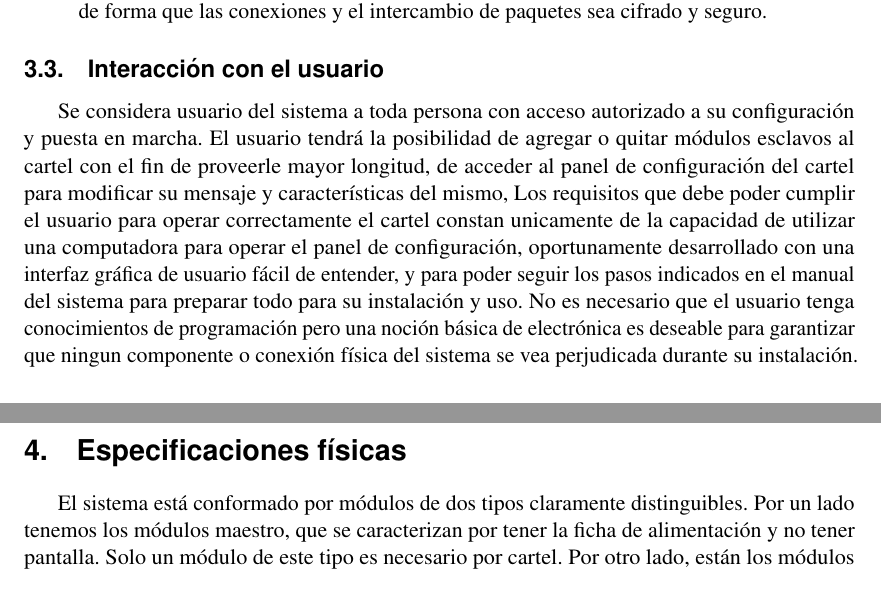
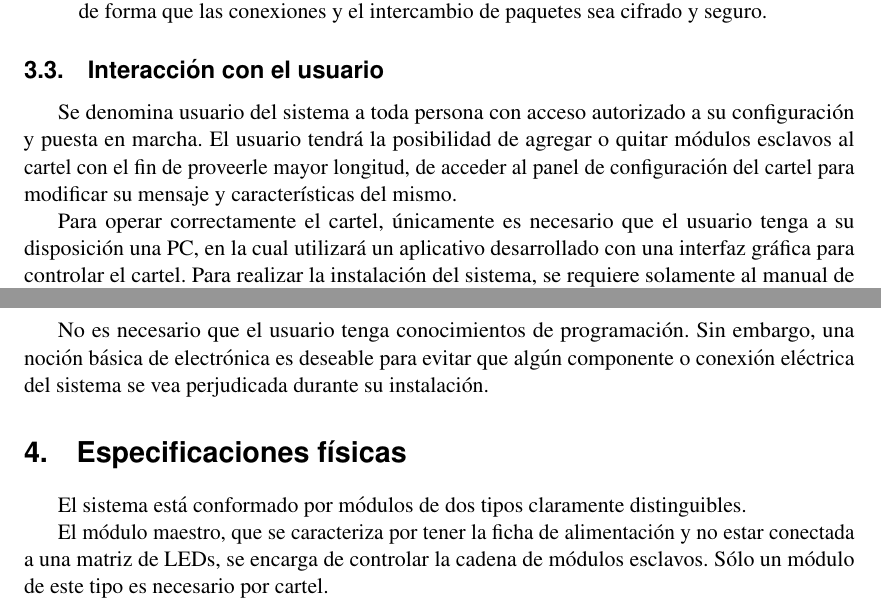
Before and after one commit to TPI-2017/informe-final, a LaTeX document (entregable.tex, which reads requerimientos.tex): two parts of pages 6 and 7 of 54, joined at a grey line, cut so that both start at the same text. Compiled offline with pdfLaTeX.

Commit message:
Algunos cambios de palabras y ruptura en parrafos

```diff
--- a/requerimientos.tex
+++ b/requerimientos.tex
@@ -18,13 +18,18 @@
 	\item El sistema entero no debe consumir mas de 30 Watts bajo operación normal.
 	\item El sistema deberá ser capaz de aceptar sólo conexiones por TLS \cite{TLS} de forma que las conexiones y el intercambio de paquetes sea cifrado y seguro.
 \end{itemize}
-% TODO: Hacer diagramas de caso de uso
+
 \subsection{Interacción con el usuario}
 
-	Se considera usuario del sistema a toda persona con acceso autorizado a su configuración y puesta en marcha. El usuario tendrá la posibilidad de agregar o quitar módulos esclavos al cartel con el fin de proveerle mayor longitud, de acceder al panel de configuración del cartel para modificar su mensaje y características del mismo, Los requisitos que debe poder cumplir el usuario para operar correctamente el cartel constan unicamente de la capacidad de utilizar una computadora para operar el panel de configuración, oportunamente desarrollado con una interfaz gráfica de usuario fácil de entender, y para poder seguir los pasos indicados en el manual del sistema para preparar todo para su instalación y uso. No es necesario que el usuario tenga conocimientos de programación pero una noción básica de electrónica es deseable para garantizar que ningun componente o conexión física del sistema se vea perjudicada durante su instalación.
+	Se denomina usuario del sistema a toda persona con acceso autorizado a su configuración y puesta en marcha.	El usuario tendrá la posibilidad de agregar o quitar módulos esclavos al cartel con el fin de proveerle mayor longitud, de acceder al panel de configuración del cartel para modificar su mensaje y características del mismo.
+
+	Para operar correctamente el cartel, únicamente es necesario que el usuario tenga a su disposición una PC, en la cual utilizará un aplicativo desarrollado con una interfaz gráfica para controlar el cartel. Para realizar la instalación del sistema, se requiere solamente al manual de instalación (ver \ref{sec:inst-hw}).
+
+	No es necesario que el usuario tenga conocimientos de programación.
+	Sin embargo, una noción básica de electrónica es deseable para evitar que algún componente o conexión eléctrica del sistema se vea perjudicada durante su instalación.
 
 \section{Especificaciones físicas}
 
-	El sistema está conformado por módulos de dos tipos claramente distinguibles. Por un lado tenemos los módulos maestro, que se caracterizan por tener la ficha de alimentación y no tener pantalla. Solo un módulo de este tipo es necesario por cartel. Por otro lado, están los módulos esclavos, encargados principalmente de mostrar de forma ordenada la información del mensaje controlado por el módulo maestro. Estos módulos se conectan en cadena dando lugar a un cartel que se extiende en longitud a medida que varios módulos esclavos se acoplan a lo largo del mismo.
+	El sistema está conformado por módulos de dos tipos claramente distinguibles.
 
-	%TODO agregar dibujo?
+	El módulo maestro, que se caracteriza por tener la ficha de alimentación y no estar conectada a una matriz de LEDs, se encarga de controlar la cadena de módulos esclavos. Sólo un módulo de este tipo es necesario por cartel.
```
Also changed, not shown: requerimientos.tex (12 more changed lines).
